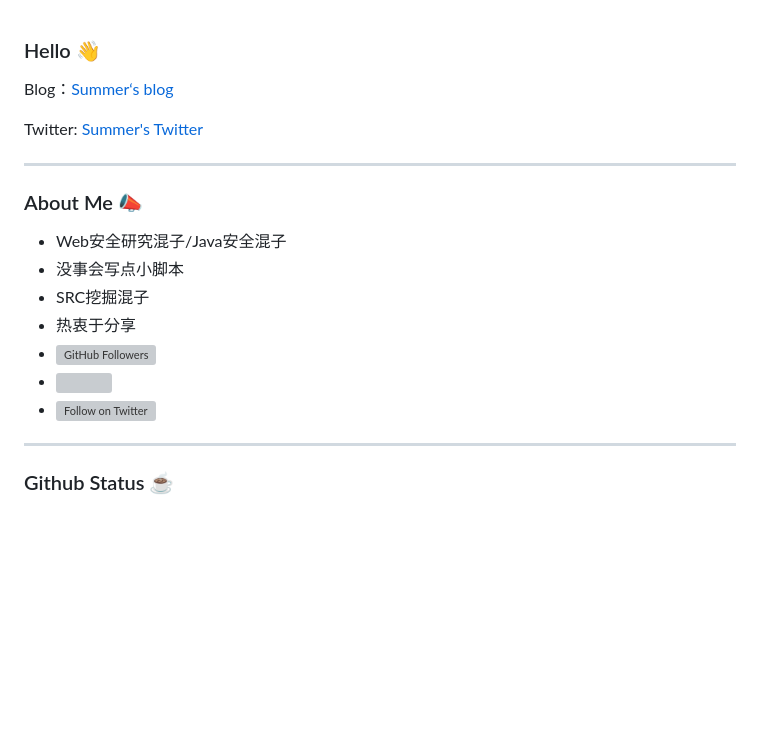
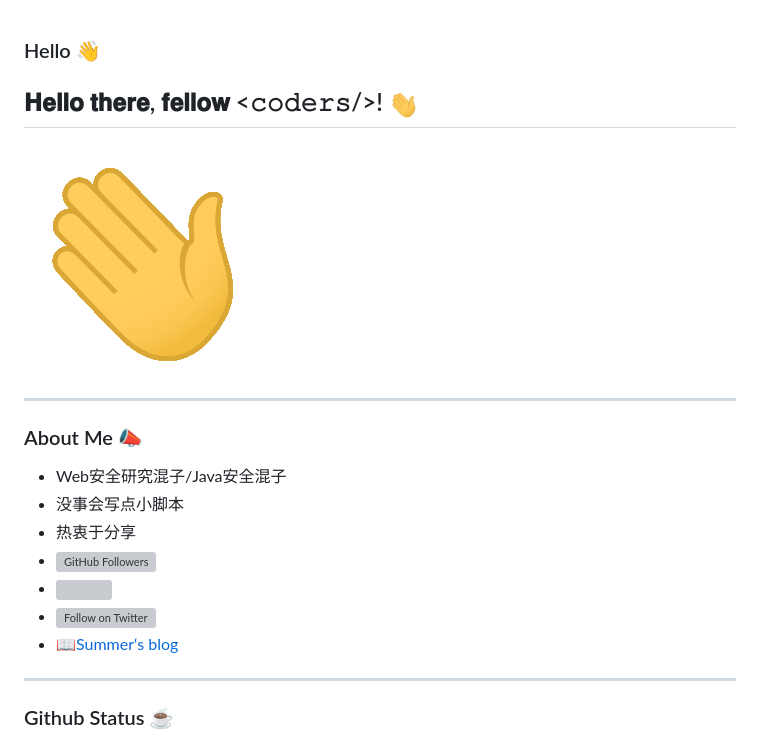
Before and after one commit to SummerSec/SummerSec, a Markdown page: README.md, the part around the change. Drawn GitHub-style; pictures changed too: Hi.gif (added); blank space fills up the shorter version; grey boxes are pictures that could not be loaded.

```diff
--- a/README.md
+++ b/README.md
@@ -1,8 +1,8 @@
 ### Hello 👋
 
-Blog：[Summer‘s blog]( https://summersec.github.io/ )
+<h2> 𝐇𝐞𝐥𝐥𝐨 𝐭𝐡𝐞𝐫𝐞, 𝐟𝐞𝐥𝐥𝐨𝐰 <𝚌𝚘𝚍𝚎𝚛𝚜/>! <img src="./Hi.gif" width="30px"></h2>
 
-Twitter: [Summer's Twitter]( https://twitter.com/SecSummers )
+![Hi.gif](./Hi.gif)
 
 ---
 
@@ -10,11 +10,11 @@ Twitter: [Summer's Twitter]( https://twitter.com/SecSummers )
 
 * Web安全研究混子/Java安全混子
 * 没事会写点小脚本
-* SRC挖掘混子
 * 热衷于分享
 * ![GitHub Followers](https://img.shields.io/github/followers/SummerSec.svg?style=social&label=Follow)
 * ![](https://visitor-badge.laobi.icu/badge?page_id=SummerSec.SummerSec)
 * [![Follow on Twitter](https://img.shields.io/twitter/follow/SecSummers.svg)](https://twitter.com/intent/follow?screen_name=SecSummers)
+* :book:[Summer‘s blog]( https://summersec.github.io/ )
 
 
 
```
